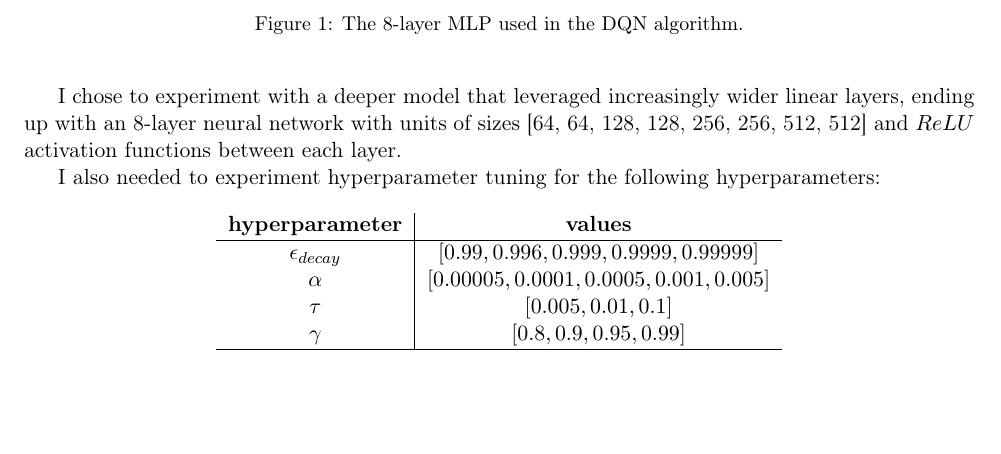
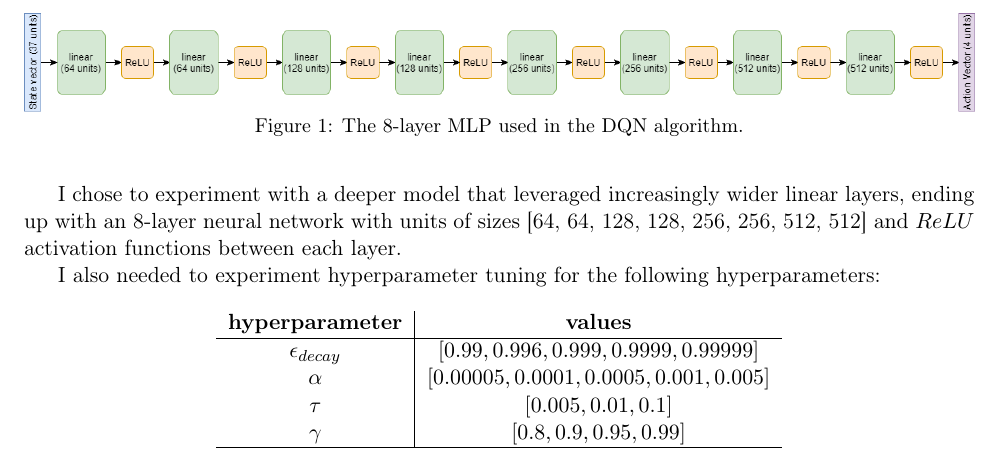
Before and after one commit to Synapt1x/BananaBotNavigation, a LaTeX document (docs/Report.tex): part of page 2 of 3, cut so that both start at the same text, the shorter picture padded with empty space. Compiled offline with pdfLaTeX.

Commit message:
Update architecture image name
- Update DQN architecture diagram to a more appropriate name
- Update latex writeup to use proper architecture image name

```diff
--- a/docs/Report.tex
+++ b/docs/Report.tex
@@ -104,7 +104,7 @@ using the following architecture:
 
 \begin{figure}[!ht]
     \centering
-	%\includegraphics[width=\linewidth]{images/dqn-architecture.png}
+	\includegraphics[width=\linewidth]{images/dqn-architecture.png}
     \caption{The 8-layer MLP used in the DQN algorithm.}
     \label{fig:dqn-architecture}
 \end{figure}
```
Also changed, not shown: docs/Report.pdf, docs/images/dqn-architecture.png (renamed from docs/images/linear_dqn_navigation_project-drlnd.png).
